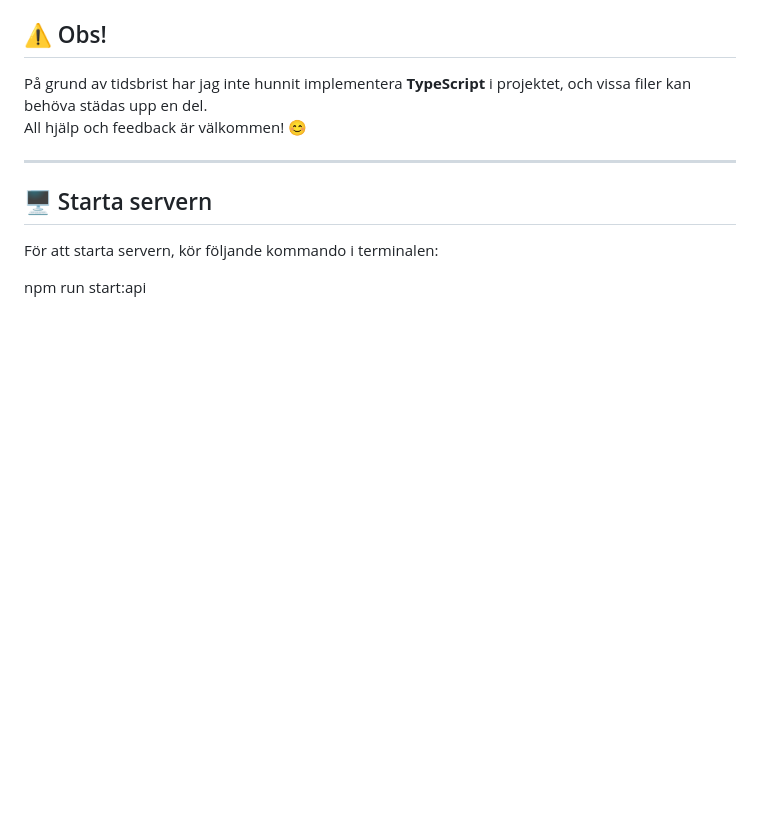
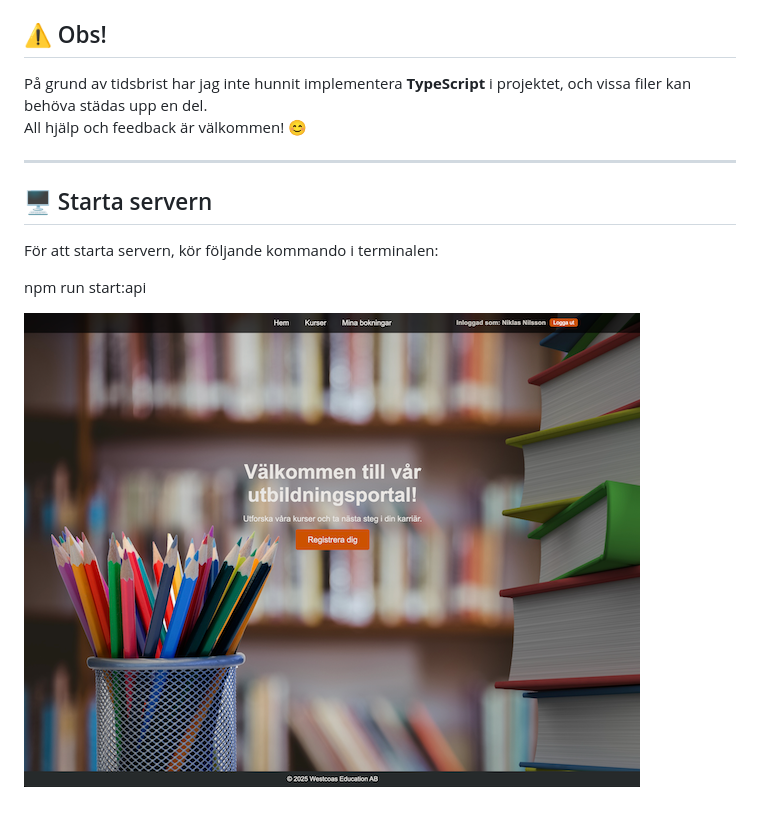
Before and after one commit to NiklasNilsson79/Westcoast_Education, a Markdown page: README.md, the part around the change. Drawn GitHub-style; pictures changed too: images/first-page.png (added); blank space fills up the shorter version.

Commit message:
Added a screenshot

```diff
--- a/README.md
+++ b/README.md
@@ -40,3 +40,5 @@ All hjälp och feedback är välkommen! 😊
 För att starta servern, kör följande kommando i terminalen:
 
 npm run start:api
+
+![Startsidan](images/first-page.png)
```
